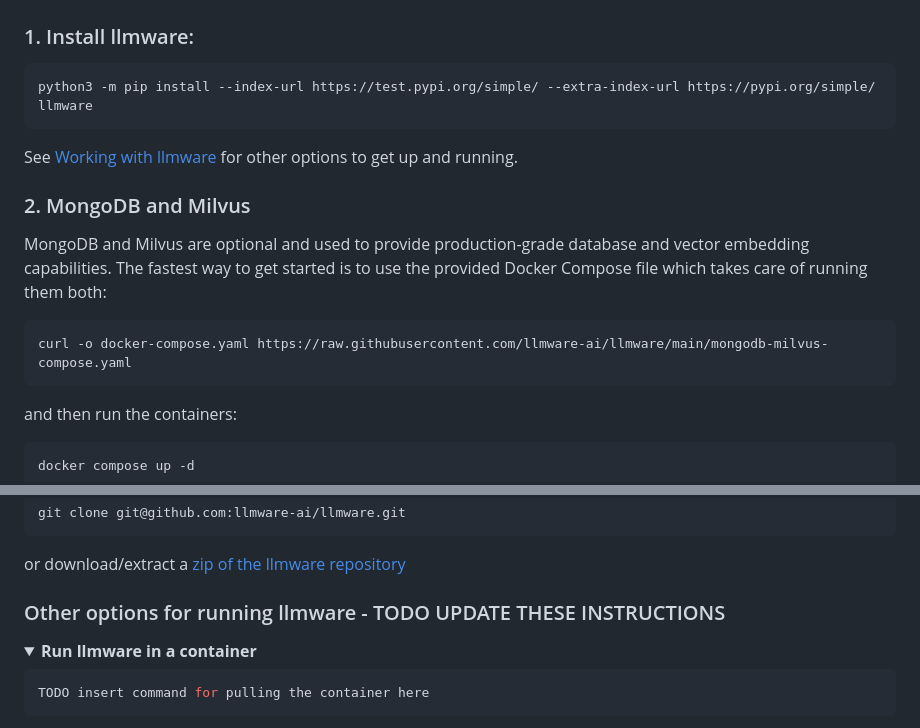
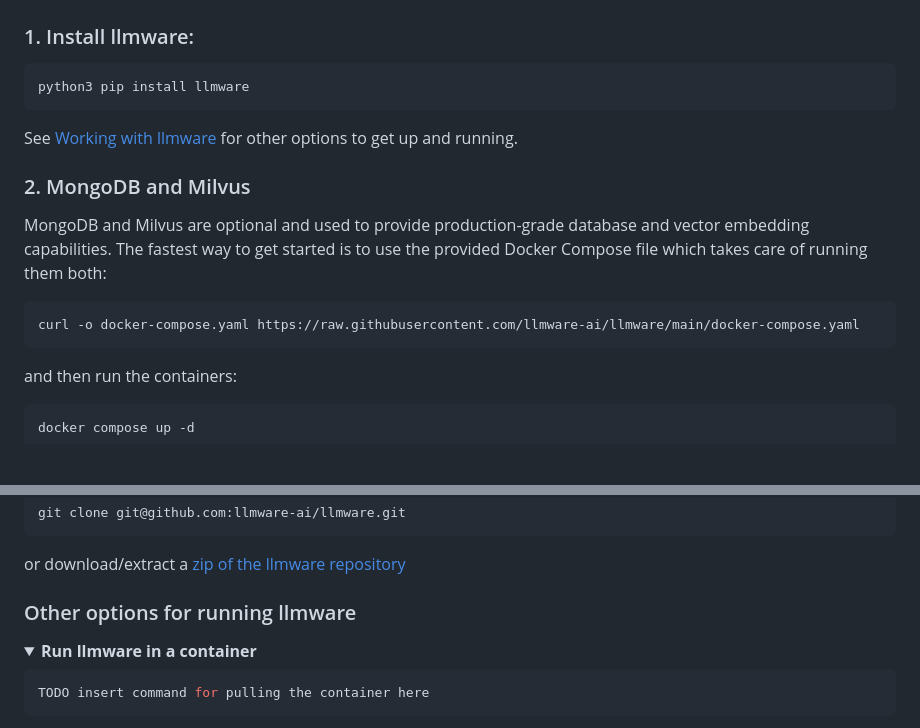
Before and after one commit to virunew/llmware, a Markdown page: README.md, 2 parts joined by grey strips. Drawn GitHub-style; folded sections open; blank space fills up the shorter version.

Commit message:
minor link updates

````diff
--- a/README.md
+++ b/README.md
@@ -52,7 +52,7 @@ Explore [additional llmware capabilities](https://github.com/llmware-ai/llmware/
 ### 1. Install llmware:
 
 ```bash
-python3 -m pip install --index-url https://test.pypi.org/simple/ --extra-index-url https://pypi.org/simple/ llmware
+python3 pip install llmware
 ```
 See [Working with llmware](#%EF%B8%8F-working-with-the-llmware-github-repository) for other options to get up and running.
 
@@ -60,7 +60,7 @@ See [Working with llmware](#%EF%B8%8F-working-with-the-llmware-github-repository
 
 MongoDB and Milvus are optional and used to provide production-grade database and vector embedding capabilities. The fastest way to get started is to use the provided Docker Compose file which takes care of running them both:
 ```bash
-curl -o docker-compose.yaml https://raw.githubusercontent.com/llmware-ai/llmware/main/mongodb-milvus-compose.yaml
+curl -o docker-compose.yaml https://raw.githubusercontent.com/llmware-ai/llmware/main/docker-compose.yaml
 ```
 and then run the containers:
 ```bash
@@ -205,7 +205,7 @@ git clone git@github.com:llmware-ai/llmware.git
 ```
 or download/extract a [zip of the llmware repository](https://github.com/llmware-ai/llmware/archive/refs/heads/main.zip)
 
-### Other options for running llmware - TODO UPDATE THESE INSTRUCTIONS
+### Other options for running llmware
 
 <details>
 <summary><b>Run llmware in a container </b></summary>
````
Also changed, not shown: other parts of README.md (+1 -1 lines).
